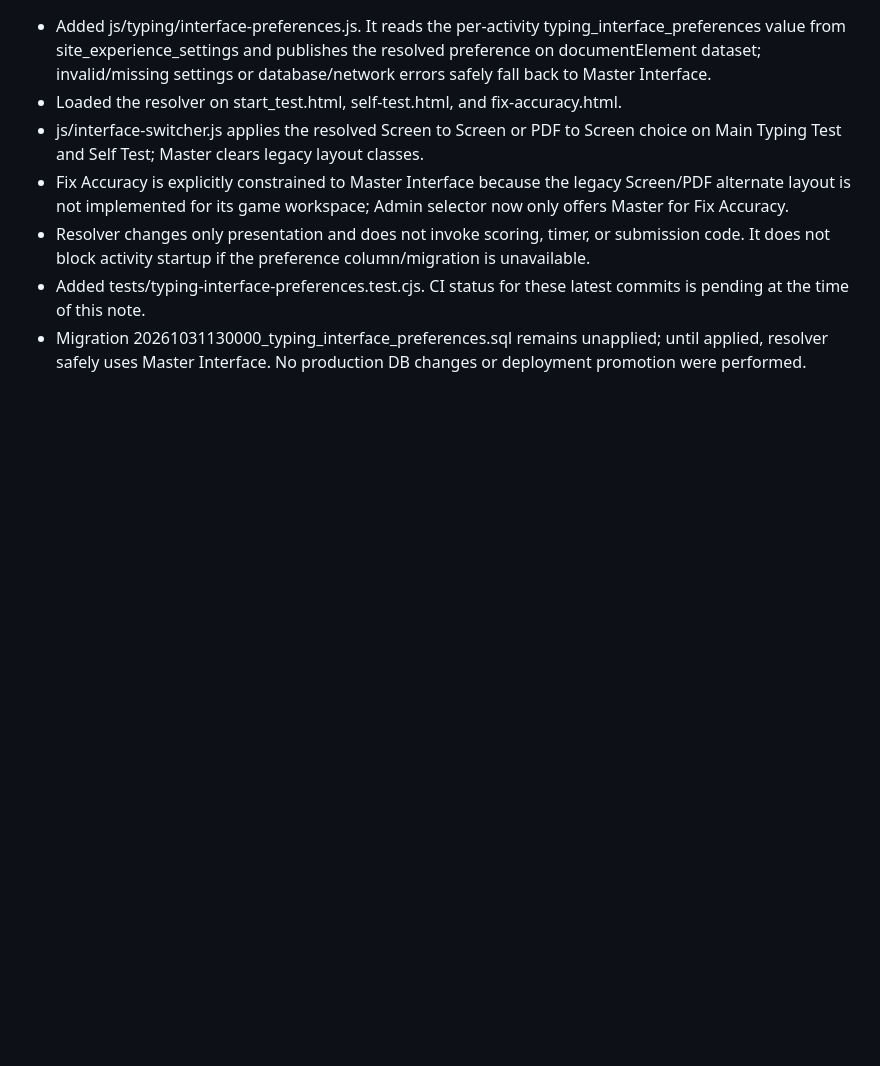
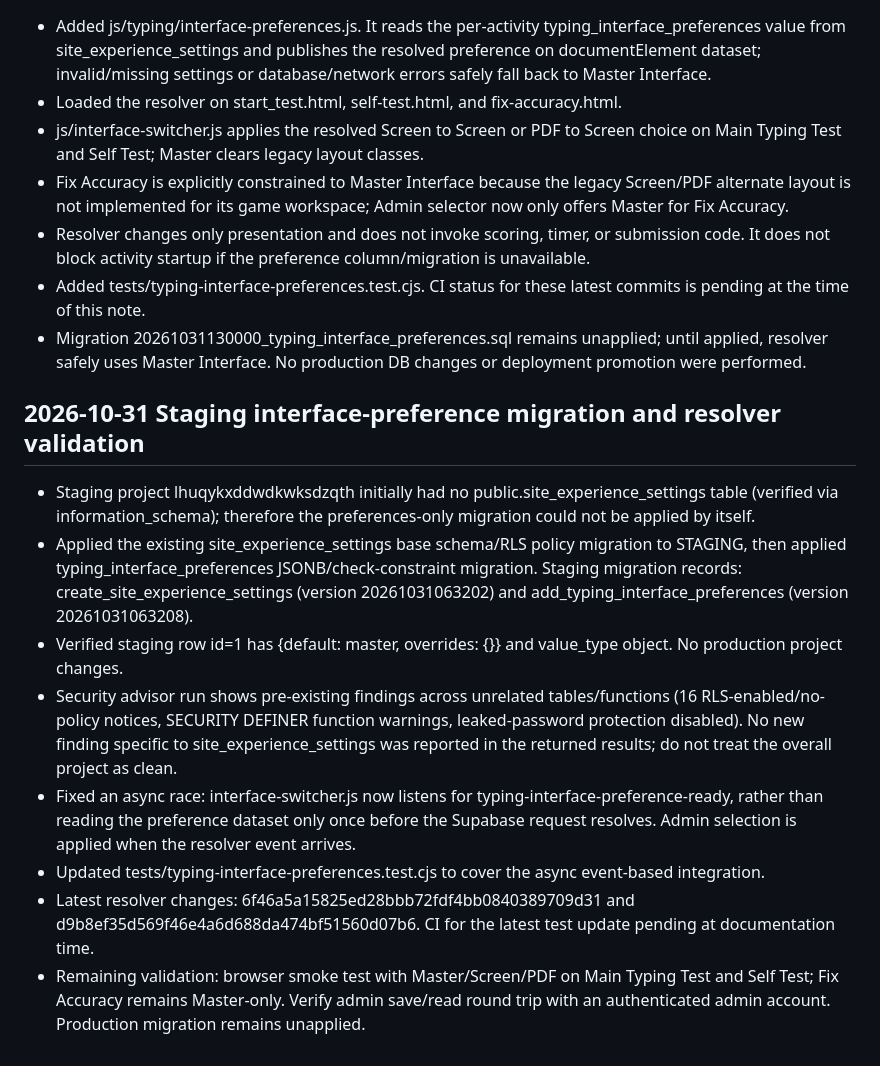
Before and after one commit to mrtabahi/final-1, a Markdown page: docs/DEVELOPMENT_HANDOFF.md, the part around the change. Rendered like a GitHub page; blank space fills up the shorter version.

Commit message:
Record staging migration and async preference resolver validation

```diff
--- a/docs/DEVELOPMENT_HANDOFF.md
+++ b/docs/DEVELOPMENT_HANDOFF.md
@@ -162,3 +162,14 @@ When work resumes, re-fetch PR #96's head SHA, Actions checks, and Vercel deploy
 - Resolver changes only presentation and does not invoke scoring, timer, or submission code. It does not block activity startup if the preference column/migration is unavailable.
 - Added tests/typing-interface-preferences.test.cjs. CI status for these latest commits is pending at the time of this note.
 - Migration 20261031130000_typing_interface_preferences.sql remains unapplied; until applied, resolver safely uses Master Interface. No production DB changes or deployment promotion were performed.
+
+
+## 2026-10-31 Staging interface-preference migration and resolver validation
+- Staging project lhuqykxddwdkwksdzqth initially had no public.site_experience_settings table (verified via information_schema); therefore the preferences-only migration could not be applied by itself.
+- Applied the existing site_experience_settings base schema/RLS policy migration to STAGING, then applied typing_interface_preferences JSONB/check-constraint migration. Staging migration records: create_site_experience_settings (version 20261031063202) and add_typing_interface_preferences (version 20261031063208).
+- Verified staging row id=1 has {default: master, overrides: {}} and value_type object. No production project changes.
+- Security advisor run shows pre-existing findings across unrelated tables/functions (16 RLS-enabled/no-policy notices, SECURITY DEFINER function warnings, leaked-password protection disabled). No new finding specific to site_experience_settings was reported in the returned results; do not treat the overall project as clean.
+- Fixed an async race: interface-switcher.js now listens for typing-interface-preference-ready, rather than reading the preference dataset only once before the Supabase request resolves. Admin selection is applied when the resolver event arrives.
+- Updated tests/typing-interface-preferences.test.cjs to cover the async event-based integration.
+- Latest resolver changes: 6f46a5a15825ed28bbb72fdf4bb0840389709d31 and d9b8ef35d569f46e4a6d688da474bf51560d07b6. CI for the latest test update pending at documentation time.
+- Remaining validation: browser smoke test with Master/Screen/PDF on Main Typing Test and Self Test; Fix Accuracy remains Master-only. Verify admin save/read round trip with an authenticated admin account. Production migration remains unapplied.
```
